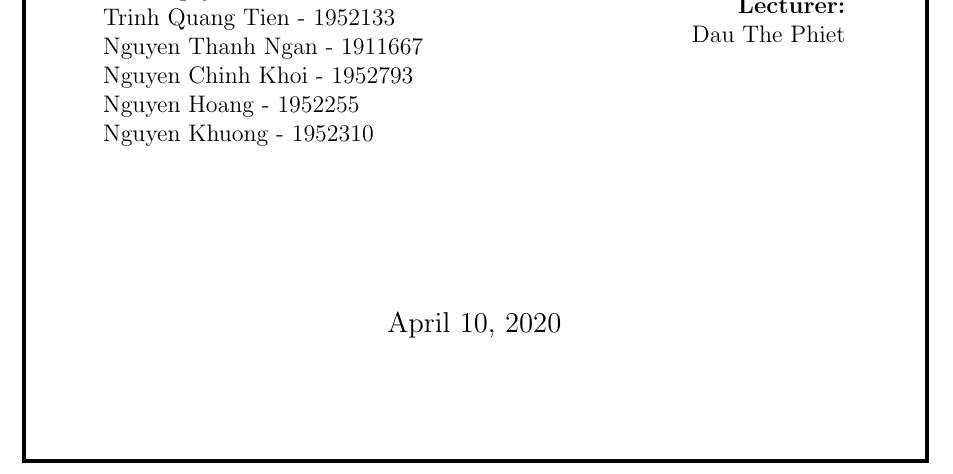
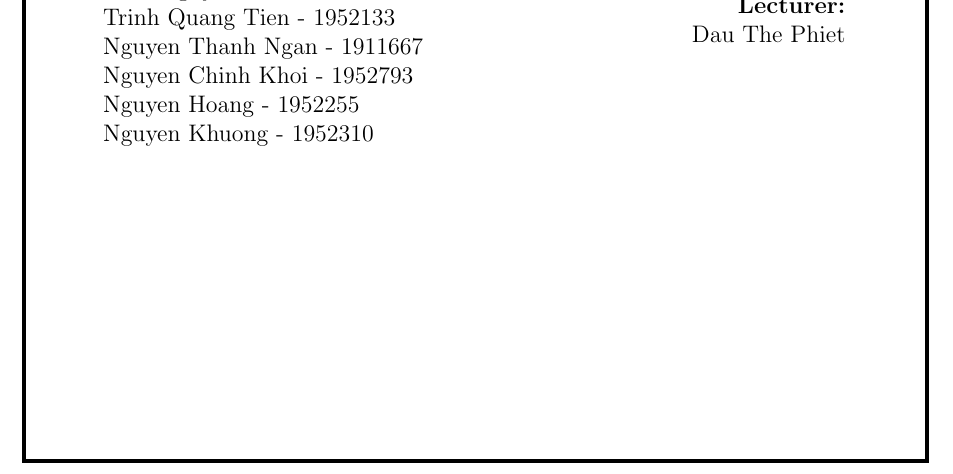
Before and after one commit to Smithienious/hcmut-191, a LaTeX document (MT1004/Project191/report.tex): part of page 1 of 16, cut so that both start at the same text. Compiled offline with pdfLaTeX.

Commit message:
Updated project 191

```diff
--- a/MT1004/Project191/report.tex
+++ b/MT1004/Project191/report.tex
@@ -117,7 +117,7 @@
 
 			% Bottom of the page
 			\vspace{2cm}
-			{\large \today}
+			{\large} %{\large \today}
 		\end{center}
 	\end{titlepage}
 
```
